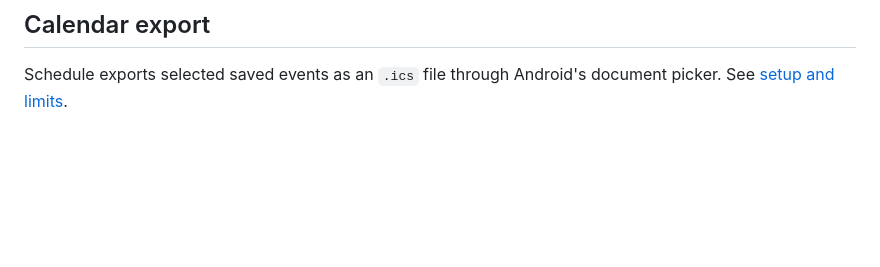
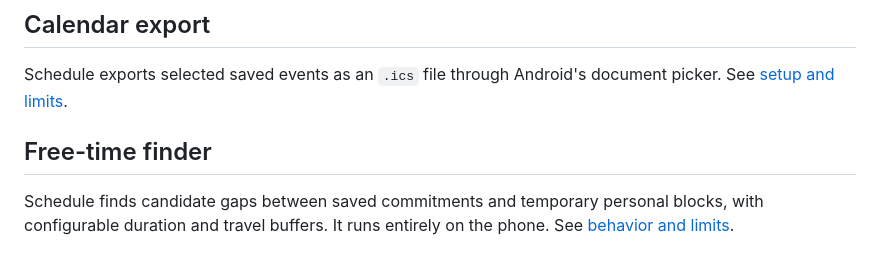
Before and after one commit to trungdangtapcode/UIT-Mobile-kt, a Markdown page: README.md, the part around the change. Rendered like a GitHub page; blank space fills up the shorter version.

```diff
--- a/README.md
+++ b/README.md
@@ -149,3 +149,9 @@ and the [initial history reconstruction](docs/HISTORY.md).
 ## Calendar export
 
 Schedule exports selected saved events as an `.ics` file through Android's document picker. See [setup and limits](docs/CALENDAR-EXPORT.md).
+
+## Free-time finder
+
+Schedule finds candidate gaps between saved commitments and temporary personal
+blocks, with configurable duration and travel buffers. It runs entirely on the
+phone. See [behavior and limits](docs/FREE-TIME-FINDER.md).
```
Also changed, not shown: .interface-design/system.md (+10 -0 lines), docs/FREE-TIME-FINDER.md (added, +89 -0 lines), docs/design/README.md (+1 -0 lines), docs/design/previews/free-time-360-phone.png (added), docs/design/previews/free-time-390-phone.png (added), docs/design/previews/free-time-412-large-text-phone.png (added), docs/design/previews/free-time-personal-block-360-phone.png (added), docs/design/previews/free-time-results-390-phone.png (added), 11 other files.
